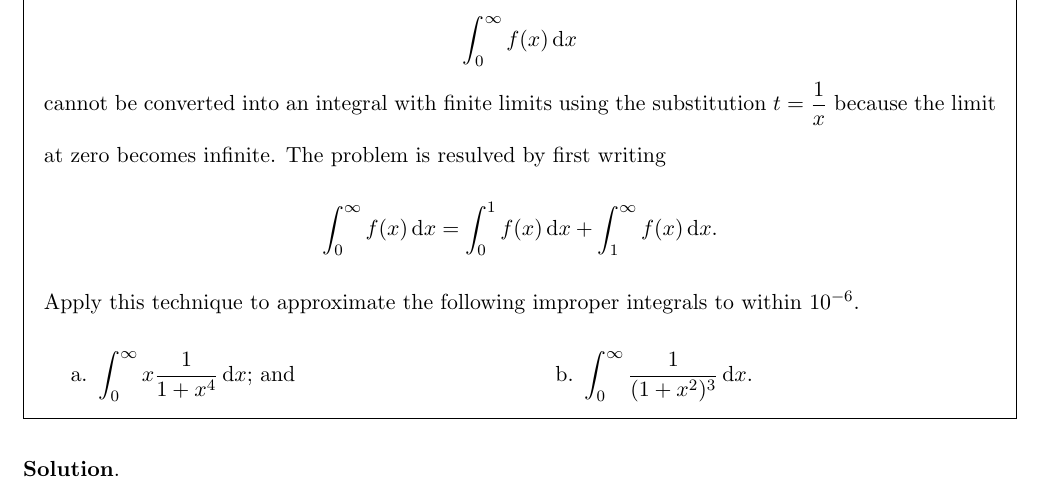
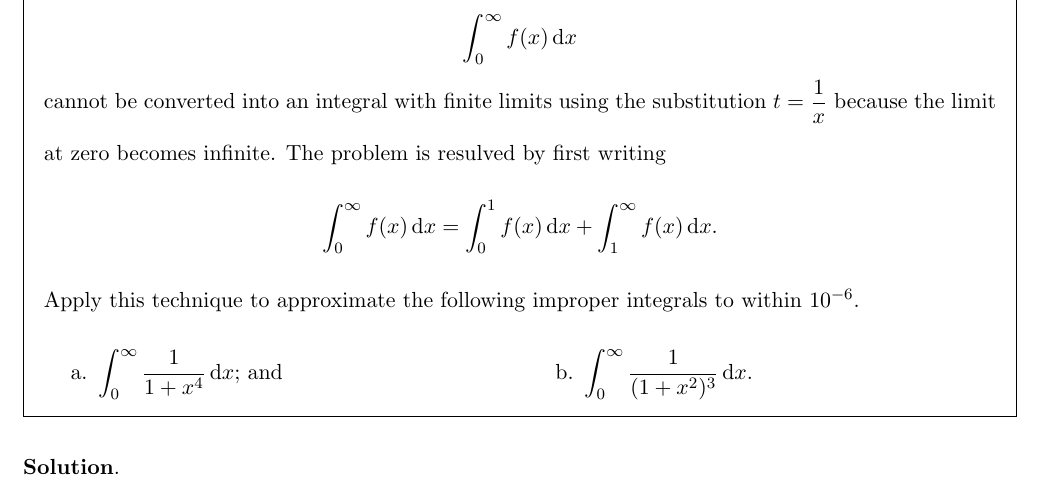
Before and after one commit to eiken0525/CM_HW, a LaTeX problem sheet (HW4/111652004_CM_HW4.tex): part of page 17 of 17, cut so that both start at the same text. Compiled offline with pdfLaTeX.

Commit message:
Fix a typo.

```diff
--- a/HW4/111652004_CM_HW4.tex
+++ b/HW4/111652004_CM_HW4.tex
@@ -308,7 +308,7 @@ The exact value of the integral is \begin{align*}
     The improper integral $$\int_{0}^{\infty}f(x)\ddi x$$ cannot be converted into an integral with finite limits using the substitution $t=\dfrac{1}{x}$ because the limit at zero becomes infinite. The problem is resulved by first writing $$\int_{0}^{\infty}f(x)\ddi x=\int_{0}^{1}f(x)\ddi x+\int_{1}^{\infty}f(x)\ddi x.$$ Apply this technique to approximate the following improper integrals to within $10^{-6}$. \vspace{-1em}
     \begin{multicols}{2}
         \begin{enumerate}
-            \item $\displaystyle\int_{0}^{\infty}x\dfrac{1}{1+x^4}\ddi x$; and
+            \item $\displaystyle\int_{0}^{\infty}\dfrac{1}{1+x^4}\ddi x$; and
             \item $\displaystyle\int_{0}^{\infty}\dfrac{1}{(1+x^2)^3}\ddi x$.
         \end{enumerate}
     \end{multicols}
```
Also changed, not shown: HW4/111652004_CM_HW4.pdf, 4 other files.
